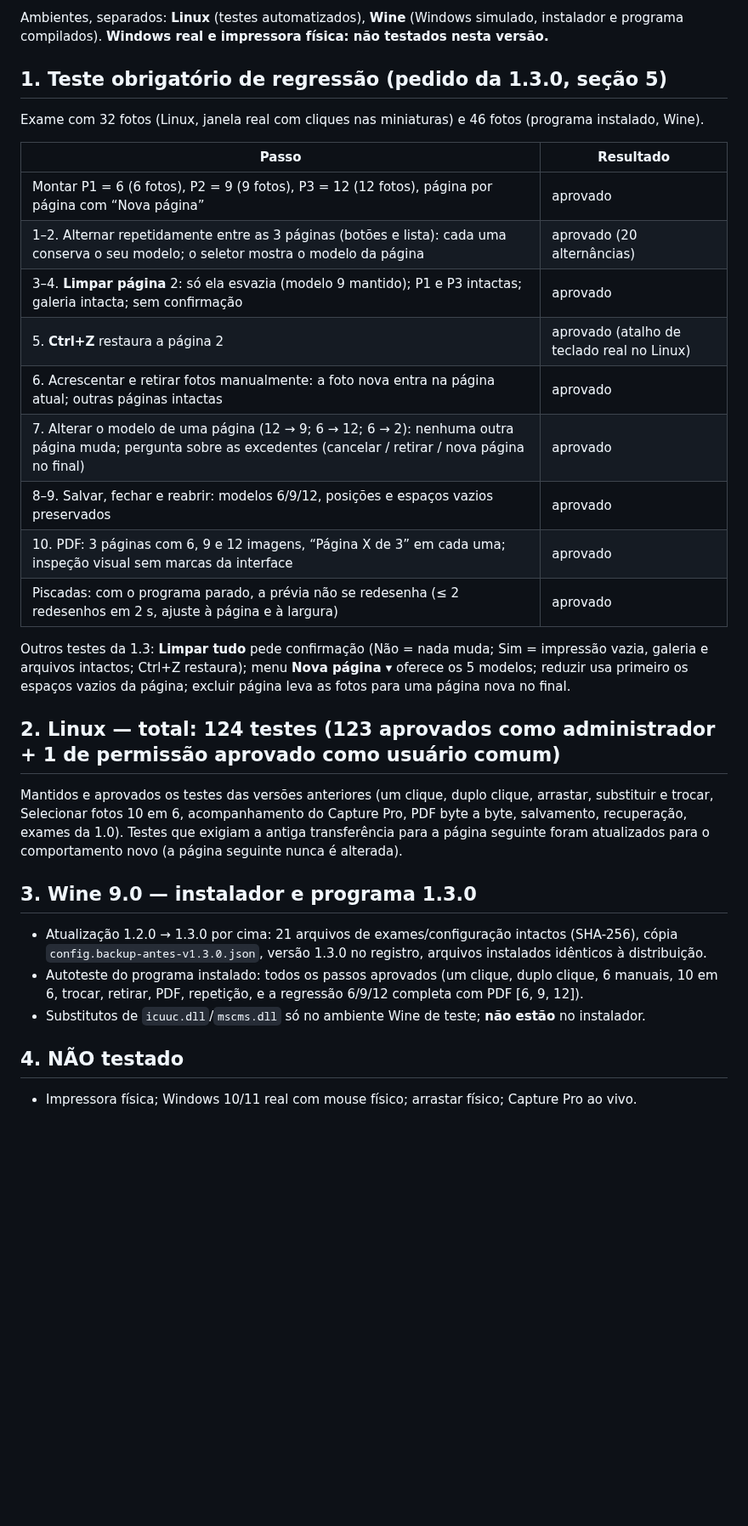
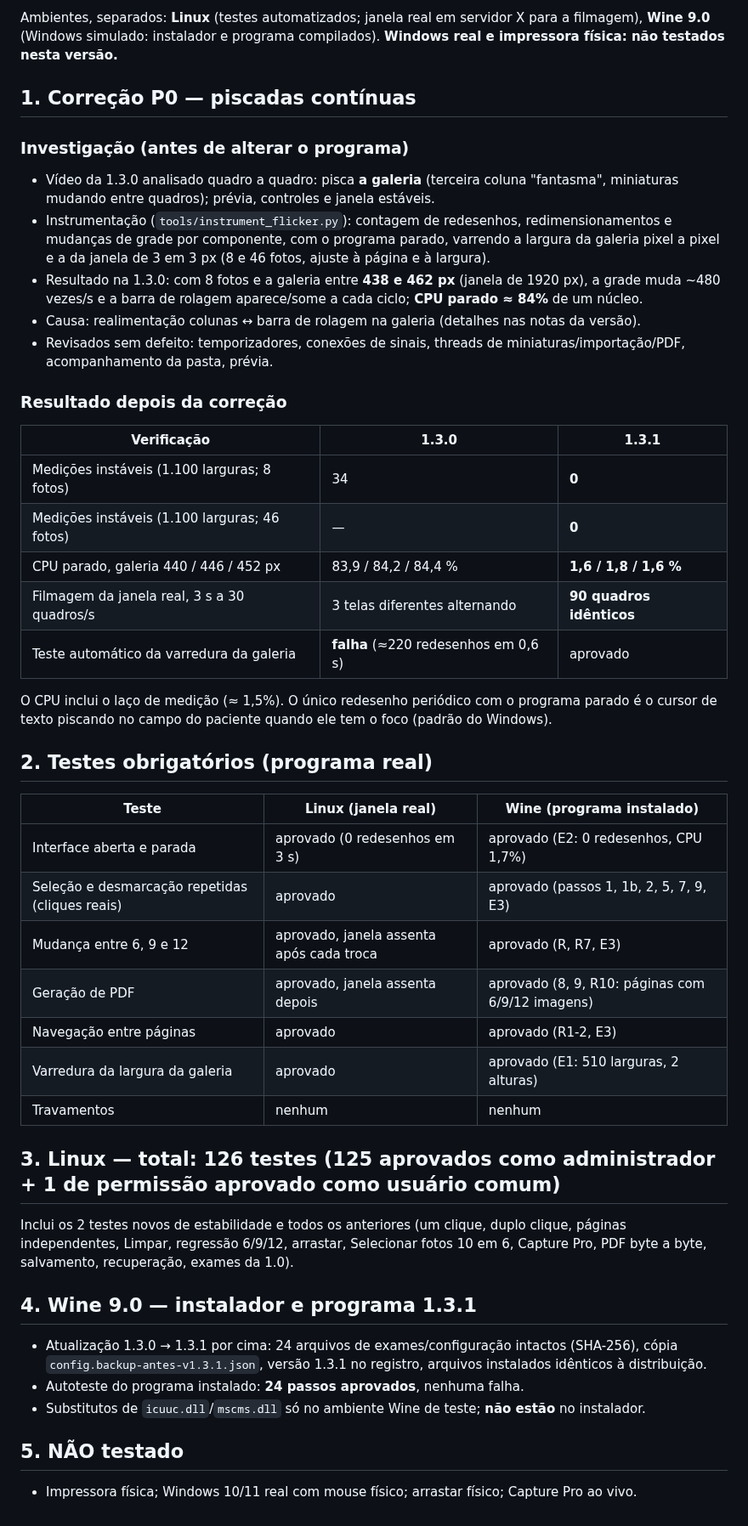
Before and after one commit to celsomatosjunior/Galeria-pro, a Markdown page: docs/RELATORIO-DE-TESTES.md, the part around one of its changes. Shown at 85% size. Drawn GitHub-style; blank space fills up the shorter version.

```diff
--- a/docs/RELATORIO-DE-TESTES.md
+++ b/docs/RELATORIO-DE-TESTES.md
@@ -2,38 +2,55 @@
 
-Ambientes, separados: **Linux** (testes automatizados), **Wine** (Windows simulado, instalador e
-programa compilados). **Windows real e impressora física: não testados nesta versão.**
+Ambientes, separados: **Linux** (testes automatizados; janela real em servidor X para a
+filmagem), **Wine 9.0** (Windows simulado: instalador e programa compilados).
+**Windows real e impressora física: não testados nesta versão.**
 
-## 1. Teste obrigatório de regressão (pedido da 1.3.0, seção 5)
-Exame com 32 fotos (Linux, janela real com cliques nas miniaturas) e 46 fotos (programa instalado, Wine).
+## 1. Correção P0 — piscadas contínuas
+### Investigação (antes de alterar o programa)
+- Vídeo da 1.3.0 analisado quadro a quadro: pisca **a galeria** (terceira coluna "fantasma",
+  miniaturas mudando entre quadros); prévia, controles e janela estáveis.
+- Instrumentação (`tools/instrument_flicker.py`): contagem de redesenhos, redimensionamentos e
+  mudanças de grade por componente, com o programa parado, varrendo a largura da galeria pixel a
+  pixel e a da janela de 3 em 3 px (8 e 46 fotos, ajuste à página e à largura).
+- Resultado na 1.3.0: com 8 fotos e a galeria entre **438 e 462 px** (janela de 1920 px), a grade
+  muda ~480 vezes/s e a barra de rolagem aparece/some a cada ciclo; **CPU parado ≈ 84%** de um núcleo.
+- Causa: realimentação colunas ↔ barra de rolagem na galeria (detalhes nas notas da versão).
+- Revisados sem defeito: temporizadores, conexões de sinais, threads de miniaturas/importação/PDF,
+  acompanhamento da pasta, prévia.
 
-| Passo | Resultado |
-|---|---|
-| Montar P1 = 6 (6 fotos), P2 = 9 (9 fotos), P3 = 12 (12 fotos), página por página com “Nova página” | aprovado |
-| 1–2. Alternar repetidamente entre as 3 páginas (botões e lista): cada uma conserva o seu modelo; o seletor mostra o modelo da página | aprovado (20 alternâncias) |
-| 3–4. **Limpar página** 2: só ela esvazia (modelo 9 mantido); P1 e P3 intactas; galeria intacta; sem confirmação | aprovado |
-| 5. **Ctrl+Z** restaura a página 2 | aprovado (atalho de teclado real no Linux) |
-| 6. Acrescentar e retirar fotos manualmente: a foto nova entra na página atual; outras páginas intactas | aprovado |
-| 7. Alterar o modelo de uma página (12 → 9; 6 → 12; 6 → 2): nenhuma outra página muda; pergunta sobre as excedentes (cancelar / retirar / nova página no final) | aprovado |
-| 8–9. Salvar, fechar e reabrir: modelos 6/9/12, posições e espaços vazios preservados | aprovado |
-| 10. PDF: 3 páginas com 6, 9 e 12 imagens, “Página X de 3” em cada uma; inspeção visual sem marcas da interface | aprovado |
-| Piscadas: com o programa parado, a prévia não se redesenha (≤ 2 redesenhos em 2 s, ajuste à página e à largura) | aprovado |
+### Resultado depois da correção
+| Verificação | 1.3.0 | 1.3.1 |
+|---|---|---|
+| Medições instáveis (1.100 larguras; 8 fotos) | 34 | **0** |
+| Medições instáveis (1.100 larguras; 46 fotos) | — | **0** |
+| CPU parado, galeria 440 / 446 / 452 px | 83,9 / 84,2 / 84,4 % | **1,6 / 1,8 / 1,6 %** |
+| Filmagem da janela real, 3 s a 30 quadros/s | 3 telas diferentes alternando | **90 quadros idênticos** |
+| Teste automático da varredura da galeria | **falha** (≈220 redesenhos em 0,6 s) | aprovado |
 
-Outros testes da 1.3: **Limpar tudo** pede confirmação (Não = nada muda; Sim = impressão vazia, galeria e
-arquivos intactos; Ctrl+Z restaura); menu **Nova página ▾** oferece os 5 modelos; reduzir usa
-primeiro os espaços vazios da página; excluir página leva as fotos para uma página nova no final.
+O CPU inclui o laço de medição (≈ 1,5%). O único redesenho periódico com o programa parado é o
+cursor de texto piscando no campo do paciente quando ele tem o foco (padrão do Windows).
 
-## 2. Linux — total: 124 testes (123 aprovados como administrador + 1 de permissão aprovado como usuário comum)
-Mantidos e aprovados os testes das versões anteriores (um clique, duplo clique, arrastar, substituir
-e trocar, Selecionar fotos 10 em 6, acompanhamento do Capture Pro, PDF byte a byte, salvamento,
-recuperação, exames da 1.0). Testes que exigiam a antiga transferência para a página seguinte
-foram atualizados para o comportamento novo (a página seguinte nunca é alterada).
+## 2. Testes obrigatórios (programa real)
+| Teste | Linux (janela real) | Wine (programa instalado) |
+|---|---|---|
+| Interface aberta e parada | aprovado (0 redesenhos em 3 s) | aprovado (E2: 0 redesenhos, CPU 1,7%) |
+| Seleção e desmarcação repetidas (cliques reais) | aprovado | aprovado (passos 1, 1b, 2, 5, 7, 9, E3) |
+| Mudança entre 6, 9 e 12 | aprovado, janela assenta após cada troca | aprovado (R, R7, E3) |
+| Geração de PDF | aprovado, janela assenta depois | aprovado (8, 9, R10: páginas com 6/9/12 imagens) |
+| Navegação entre páginas | aprovado | aprovado (R1-2, E3) |
+| Varredura da largura da galeria | aprovado | aprovado (E1: 510 larguras, 2 alturas) |
+| Travamentos | nenhum | nenhum |
 
-## 3. Wine 9.0 — instalador e programa 1.3.0
-- Atualização 1.2.0 → 1.3.0 por cima: 21 arquivos de exames/configuração intactos (SHA-256),
-  cópia `config.backup-antes-v1.3.0.json`, versão 1.3.0 no registro, arquivos instalados idênticos à distribuição.
-- Autoteste do programa instalado: todos os passos aprovados (um clique, duplo clique, 6 manuais,
-  10 em 6, trocar, retirar, PDF, repetição, e a regressão 6/9/12 completa com PDF [6, 9, 12]).
+## 3. Linux — total: 126 testes (125 aprovados como administrador + 1 de permissão aprovado como usuário comum)
+Inclui os 2 testes novos de estabilidade e todos os anteriores (um clique, duplo clique, páginas
+independentes, Limpar, regressão 6/9/12, arrastar, Selecionar fotos 10 em 6, Capture Pro, PDF
+byte a byte, salvamento, recuperação, exames da 1.0).
+
+## 4. Wine 9.0 — instalador e programa 1.3.1
+- Atualização 1.3.0 → 1.3.1 por cima: 24 arquivos de exames/configuração intactos (SHA-256),
+  cópia `config.backup-antes-v1.3.1.json`, versão 1.3.1 no registro, arquivos instalados
+  idênticos à distribuição.
+- Autoteste do programa instalado: **24 passos aprovados**, nenhuma falha.
 - Substitutos de `icuuc.dll`/`mscms.dll` só no ambiente Wine de teste; **não estão** no instalador.
 
-## 4. NÃO testado
+## 5. NÃO testado
 - Impressora física; Windows 10/11 real com mouse físico; arrastar físico; Capture Pro ao vivo.
```
Also changed, not shown: other parts of docs/RELATORIO-DE-TESTES.md (+1 -1 lines), README.md (+10 -7 lines), docs/NOTAS-DA-VERSAO-1.3.1.md (added, +46 -0 lines), instaladores/v1.3.1/AVISOS-DE-TERCEIROS.md (added, +24 -0 lines), instaladores/v1.3.1/LEIA-ME.md (added, +21 -0 lines), docs/comparacao-piscadas-1.3.0-1.3.1.png (added), 3 other files.
